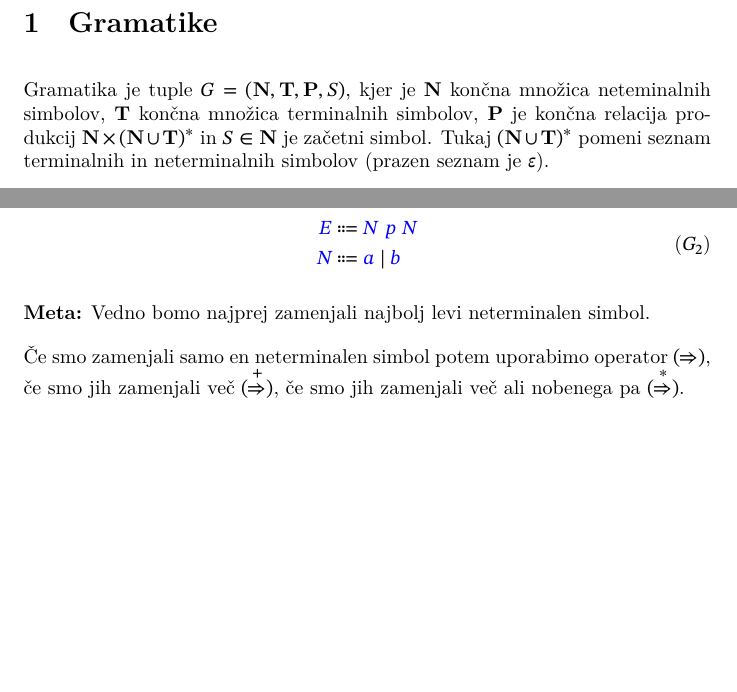
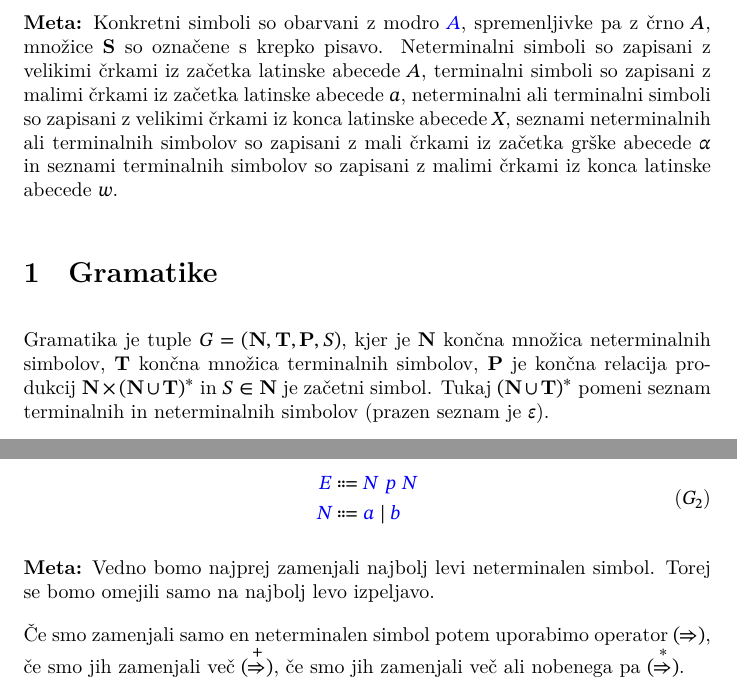
Before and after one commit to brokenpylons/LL, a LaTeX document (src/paper.tex): two parts of pages 1 and 2 of 21, joined at a grey line, cut at the place of the change, the shorter picture padded with empty space. Compiled offline with LuaLaTeX.

Commit message:
Describe notation

```diff
--- a/src/paper.tex
+++ b/src/paper.tex
@@ -79,9 +79,11 @@
 
 \begin{document}
 %\Special{Meta:} Simboli so omejeni na (pod)poglavja.
+\Special{Meta:} Konkretni simboli so obarvani z modro $\Symbol{A}$, spremenljivke pa z črno $A$, množice $\Set{S}$ so označene s krepko pisavo.
+Neterminalni simboli so zapisani z velikimi črkami iz začetka latinske abecede $A$, terminalni simboli so zapisani z malimi črkami iz začetka latinske abecede $a$, neterminalni ali terminalni simboli so zapisani z velikimi črkami iz konca latinske abecede $X$, seznami neterminalnih ali terminalnih simbolov so zapisani z mali črkami iz začetka grške abecede $\alpha$ in seznami terminalnih simbolov so zapisani z malimi črkami iz konca latinske abecede $w$.
 
 \section{Gramatike}
-Gramatika je tuple $\Grammar = (\NonTerminals, \Terminals, \Productions, \StartSymbol)$, kjer je $\NonTerminals$ končna množica neteminalnih simbolov, $\Terminals$ končna množica terminalnih simbolov, $\Productions$ je končna relacija produkcij $\NonTerminals \times \Kleene{(\NonTerminals \cup \Terminals)}$ in $\StartSymbol \in \NonTerminals$ je začetni simbol.
+Gramatika je tuple $\Grammar = (\NonTerminals, \Terminals, \Productions, \StartSymbol)$, kjer je $\NonTerminals$ končna množica neterminalnih simbolov, $\Terminals$ končna množica terminalnih simbolov, $\Productions$ je končna relacija produkcij $\NonTerminals \times \Kleene{(\NonTerminals \cup \Terminals)}$ in $\StartSymbol \in \NonTerminals$ je začetni simbol.
 Tukaj $\Kleene{(\NonTerminals \cup \Terminals)}$ pomeni seznam terminalnih in neterminalnih simbolov (prazen seznam je $\Null$).
 
 \Ex
@@ -137,7 +139,7 @@ Postopek je podoben, kot pri vstavljanju v enačbo, le da lahko imamo več razli
     \end{aligned}
   \end{equation}
 
-\Special{Meta:} Vedno bomo najprej zamenjali najbolj levi neterminalen simbol.
+\Special{Meta:} Vedno bomo najprej zamenjali najbolj levi neterminalen simbol. Torej se bomo omejili samo na najbolj levo izpeljavo.
 
 Če smo zamenjali samo en neterminalen simbol potem uporabimo operator $(\Derive)$, če smo jih zamenjali več $(\DerivePlus)$, če smo jih zamenjali več ali nobenega pa $(\DeriveStar)$.
   \begin{align*}
```
Also changed, not shown: src/paper.tex (2 more changed lines).
